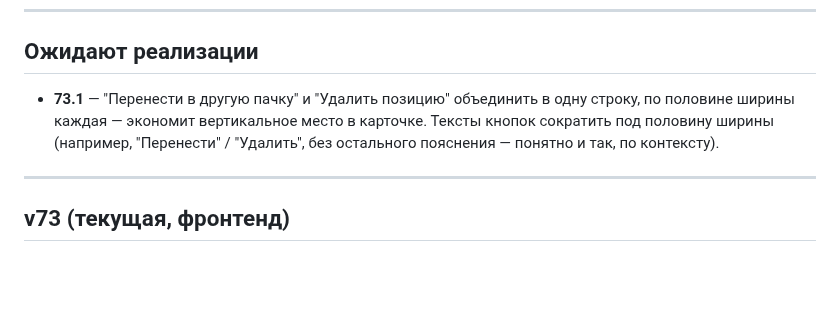
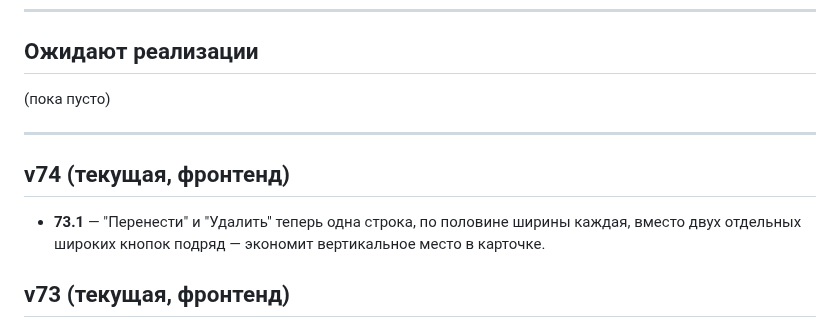
Before and after one commit to secondrtestapp-tech/inventory, a Markdown page: CHANGELOG.md, the part around the change. GitHub-like rendering; blank space fills up the shorter version.

Commit message:
Журнал: закрываю 73.1 как реализованное в v74

```diff
--- a/CHANGELOG.md
+++ b/CHANGELOG.md
@@ -19,12 +19,15 @@
 
 ## Ожидают реализации
 
-- **73.1** — "Перенести в другую пачку" и "Удалить позицию" объединить в одну
-  строку, по половине ширины каждая — экономит вертикальное место в карточке.
-  Тексты кнопок сократить под половину ширины (например, "Перенести" /
-  "Удалить", без остального пояснения — понятно и так, по контексту).
+(пока пусто)
 
 ---
+
+## v74 (текущая, фронтенд)
+
+- **73.1** — "Перенести" и "Удалить" теперь одна строка, по половине ширины
+  каждая, вместо двух отдельных широких кнопок подряд — экономит вертикальное
+  место в карточке.
 
 ## v73 (текущая, фронтенд)
 
```
